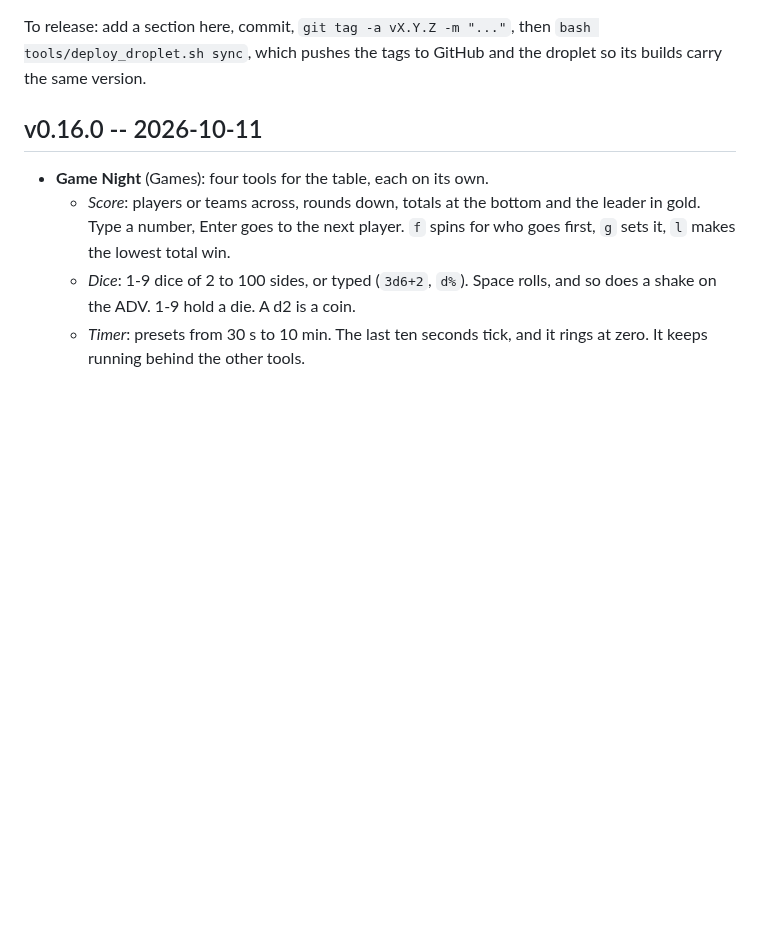
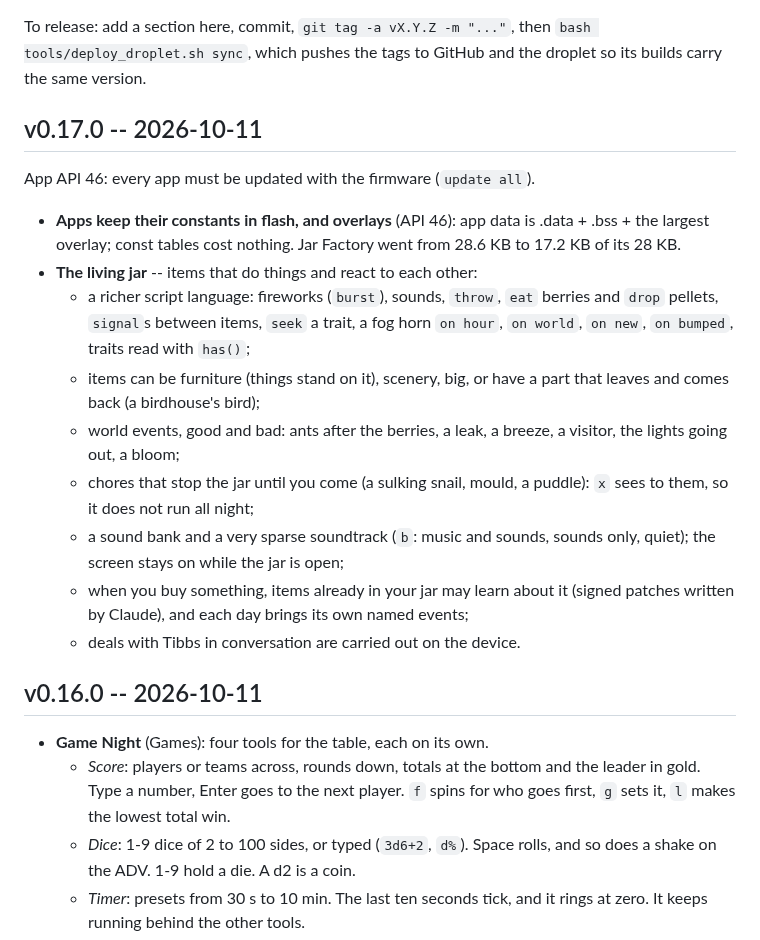
Before and after one commit to aprowe/cardos, a Markdown page: CHANGELOG.md, the part around the change. GitHub-like rendering; blank space fills up the shorter version.

Commit message:
v0.17.0: the living jar, on API 46
Co-Authored-By: Claude Opus 5.5 (1M context) <noreply@anthropic.com>

```diff
--- a/CHANGELOG.md
+++ b/CHANGELOG.md
@@ -10,6 +10,31 @@ the app table, which every `.capp` must match.
 To release: add a section here, commit, `git tag -a vX.Y.Z -m "..."`, then
 `bash tools/deploy_droplet.sh sync`, which pushes the tags to GitHub and the
 droplet so its builds carry the same version.
+
+## v0.17.0 -- 2026-10-11
+
+App API 46: every app must be updated with the firmware (`update all`).
+
+- **Apps keep their constants in flash, and overlays** (API 46): app data is
+  .data + .bss + the largest overlay; const tables cost nothing. Jar Factory
+  went from 28.6 KB to 17.2 KB of its 28 KB.
+- **The living jar** -- items that do things and react to each other:
+  - a richer script language: fireworks (`burst`), sounds, `throw`, `eat`
+    berries and `drop` pellets, `signal`s between items, `seek` a trait,
+    a fog horn `on hour`, `on world`, `on new`, `on bumped`, traits read
+    with `has()`;
+  - items can be furniture (things stand on it), scenery, big, or have a
+    part that leaves and comes back (a birdhouse's bird);
+  - world events, good and bad: ants after the berries, a leak, a breeze, a
+    visitor, the lights going out, a bloom;
+  - chores that stop the jar until you come (a sulking snail, mould, a
+    puddle): `x` sees to them, so it does not run all night;
+  - a sound bank and a very sparse soundtrack (`b`: music and sounds,
+    sounds only, quiet); the screen stays on while the jar is open;
+  - when you buy something, items already in your jar may learn about it
+    (signed patches written by Claude), and each day brings its own named
+    events;
+  - deals with Tibbs in conversation are carried out on the device.
 
 ## v0.16.0 -- 2026-10-11
 
```
